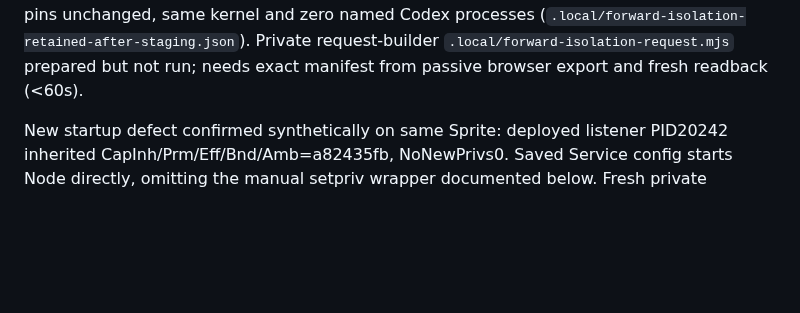
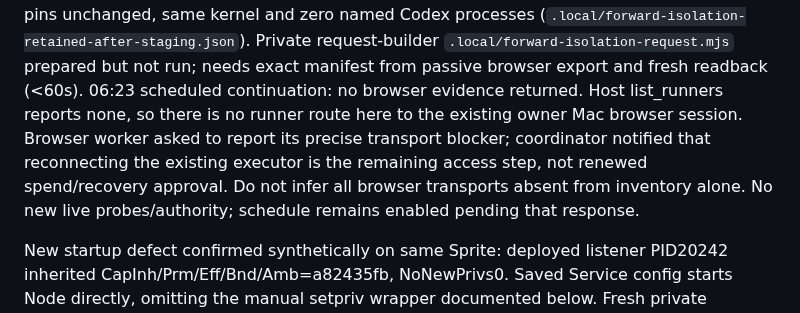
Before and after one commit to kz364/hehebot, a Markdown page: docs/HANDOFF.md, the part around the change. Drawn GitHub-style; blank space fills up the shorter version.

Commit message:
Record remaining authenticated browser access dependency
Amp-Thread-ID: https://ampcode.com/threads/T-01a099f8-59dc-745b-814d-3139e174f5e7
Co-authored-by: Kaspar Hidayat <kaspar.zhou@gmail.com>

```diff
--- a/docs/HANDOFF.md
+++ b/docs/HANDOFF.md
@@ -55,6 +55,12 @@ staging confirms all seven pins unchanged, same kernel and zero named Codex proc
 (`.local/forward-isolation-retained-after-staging.json`).
 Private request-builder `.local/forward-isolation-request.mjs` prepared but not run;
 needs exact manifest from passive browser export and fresh readback (<60s).
+06:23 scheduled continuation: no browser evidence returned. Host list_runners reports
+none, so there is no runner route here to the existing owner Mac browser session.
+Browser worker asked to report its precise transport blocker; coordinator notified
+that reconnecting the existing executor is the remaining access step, not renewed
+spend/recovery approval. Do not infer all browser transports absent from inventory
+alone. No new live probes/authority; schedule remains enabled pending that response.
 
 New startup defect confirmed synthetically on same Sprite: deployed listener
 PID20242 inherited CapInh/Prm/Eff/Bnd/Amb=a82435fb, NoNewPrivs0. Saved Service config
```
Also changed, not shown: TODO.md (+5 -2 lines).
